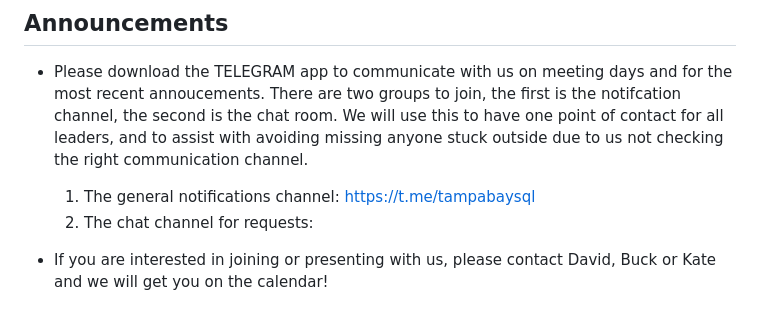
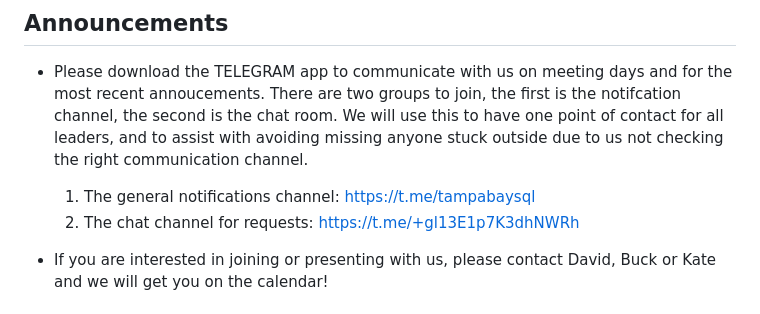
Before and after one commit to David-Seis/TSUG, a Markdown page: README.md, the part around the change. Drawn GitHub-style.

Commit message:
added telegram chat link

```diff
--- a/README.md
+++ b/README.md
@@ -4,7 +4,7 @@
 
 - Please download the TELEGRAM app to communicate with us on meeting days and for the most recent annoucements. There are two groups to join, the first is the notifcation channel, the second is the chat room. We will use this to have one point of contact for all leaders, and to assist with avoiding missing anyone stuck outside due to us not checking the right communication channel.
   1. The general notifications channel: https://t.me/tampabaysql
-  2. The chat channel for requests: <coming soon>
+  2. The chat channel for requests: https://t.me/+gl13E1p7K3dhNWRh
 
 - If you are interested in joining or presenting with us, please contact David, Buck or Kate and we will get you on the calendar!
 
```
